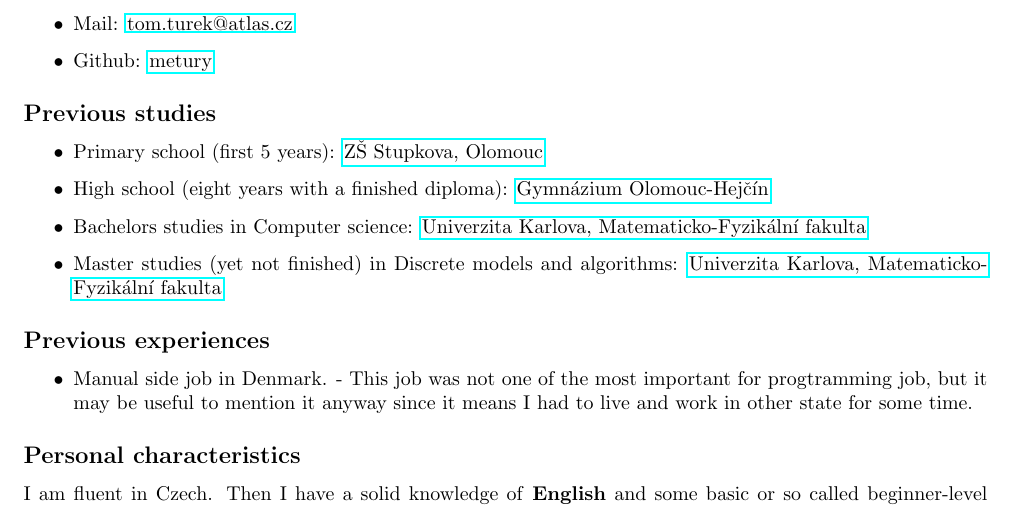
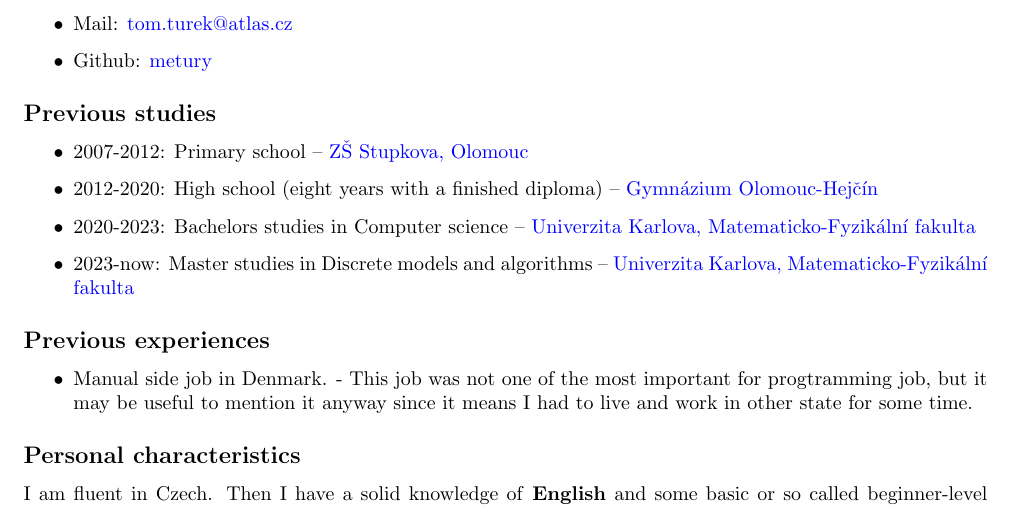
Before and after one commit to metury/metury.github.io, a LaTeX CV (CV/CV_en.tex): part of the page, cut so that both start at the same text. Compiled offline with pdfLaTeX.

Commit message:
updated cv links and years for studies

```diff
--- a/CV/CV_en.tex
+++ b/CV/CV_en.tex
@@ -9,6 +9,8 @@
 \let\openright=\clearpage
 
 \usepackage{hyperref}
+\usepackage{xcolor}
+\hypersetup{colorlinks=true,urlcolor=blue}
 
 \pagestyle{empty}
 
@@ -31,10 +33,10 @@
 \subsection*{Previous studies}
 
 \begin{itemize}
-	\item Primary school (first 5 years): \href{https://zsstupkova.cz/}{ZŠ Stupkova, Olomouc}
-	\item High school (eight years with a finished diploma): \href{https://www.gytool.cz/}{Gymnázium Olomouc-Hejčín}
-	\item Bachelors studies in Computer science: \href{https://www.mff.cuni.cz/}{Univerzita Karlova, Matematicko-Fyzikální fakulta}
-	\item Master studies (yet not finished) in Discrete models and algorithms: \href{https://www.mff.cuni.cz/}{Univerzita Karlova, Matematicko-Fyzikální fakulta}
+	\item 2007-2012: Primary school -- \href{https://zsstupkova.cz/}{ZŠ Stupkova, Olomouc}
+	\item 2012-2020: High school (eight years with a finished diploma) -- \href{https://www.gytool.cz/}{Gymnázium Olomouc-Hejčín}
+	\item 2020-2023: Bachelors studies in Computer science -- \href{https://www.mff.cuni.cz/}{Univerzita Karlova, Matematicko-Fyzikální fakulta}
+	\item 2023-now: Master studies in Discrete models and algorithms -- \href{https://www.mff.cuni.cz/}{Univerzita Karlova, Matematicko-Fyzikální fakulta}
 \end{itemize}
 
 \subsection*{Previous experiences}
```
Also changed, not shown: CV/CV_cs.tex (+6 -4 lines), CV/CV_cs.pdf, CV/CV_en.pdf.
